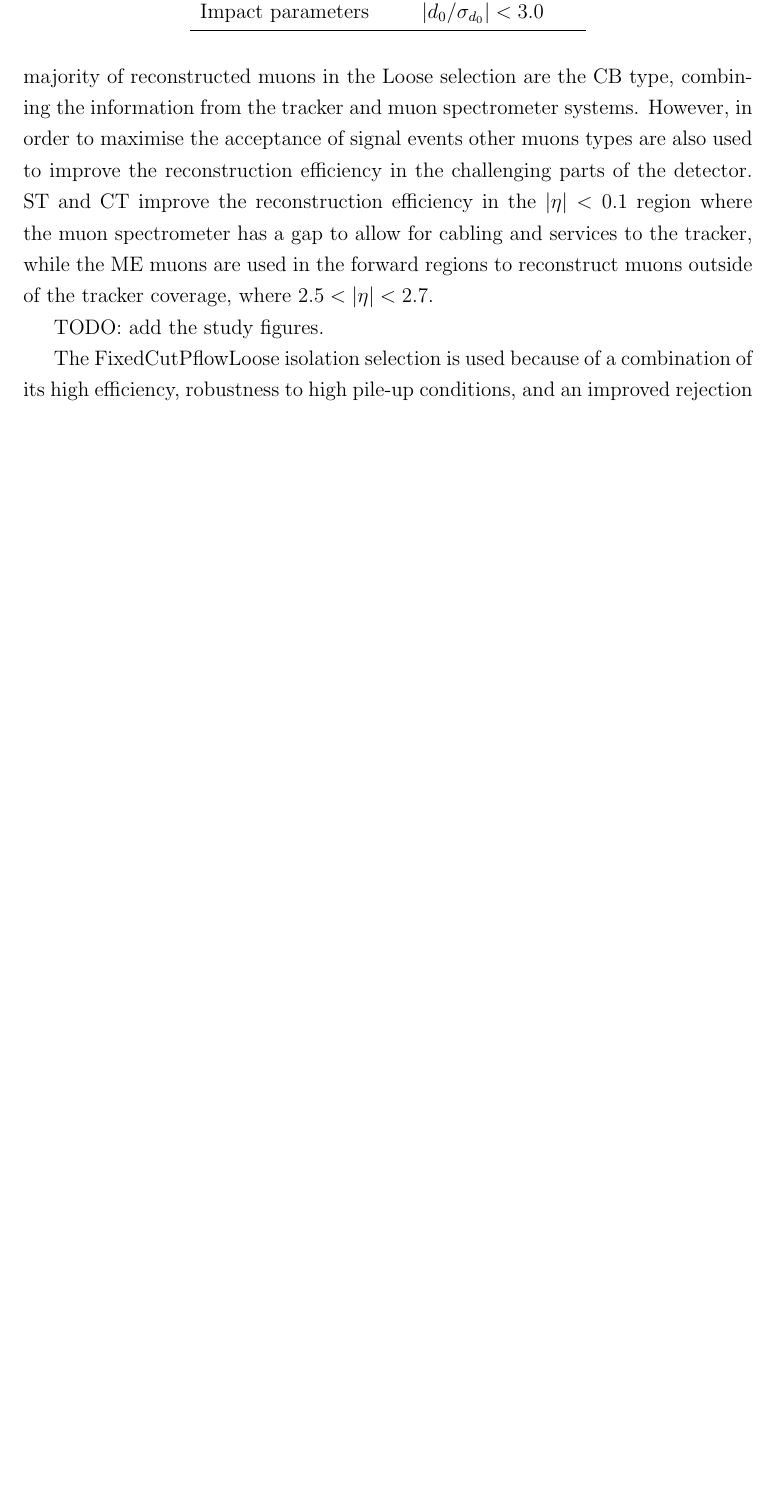
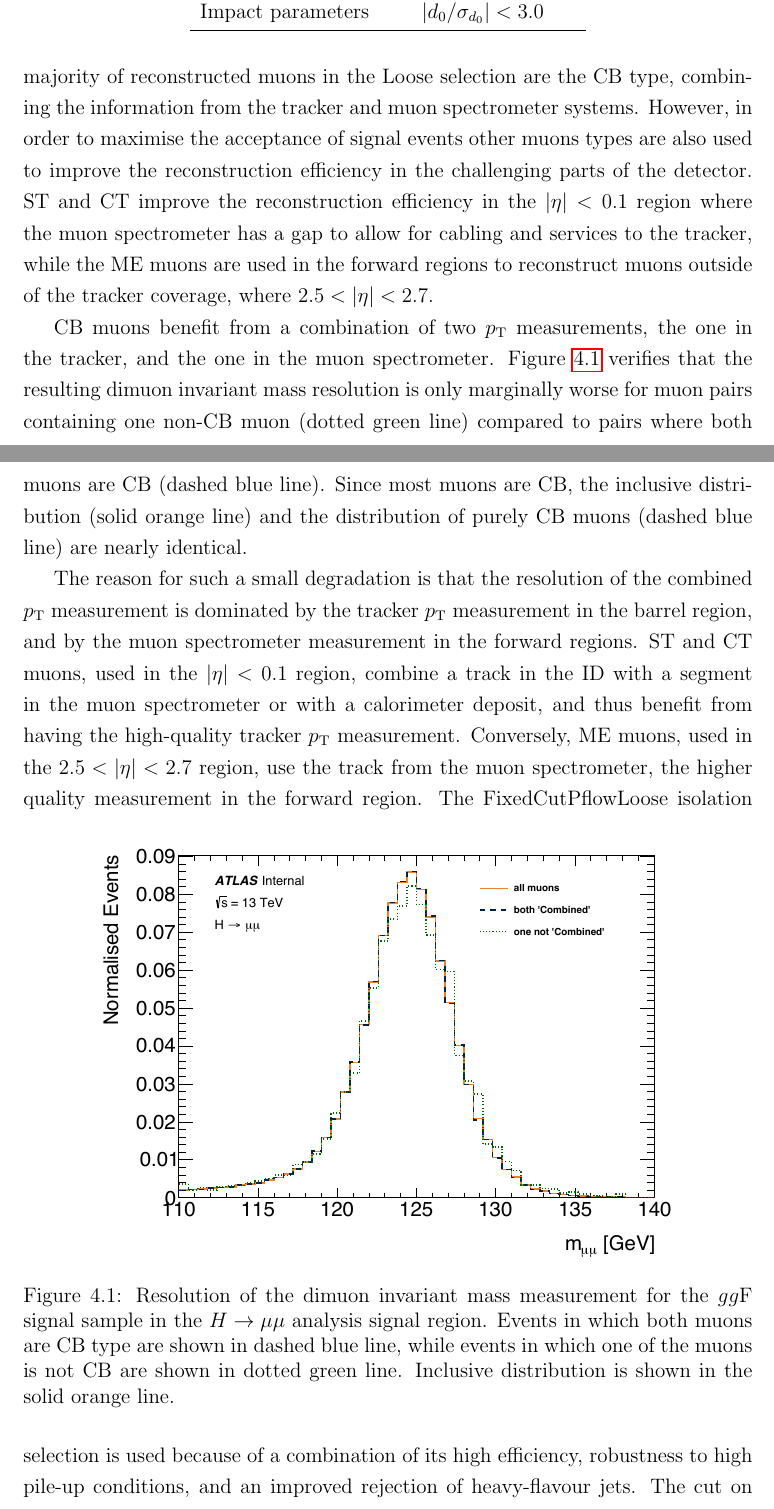
Before and after one commit to mzgubic/thesis, a LaTeX thesis (Hmumu.tex, which reads chapters/hmumu.tex): part of page 63 of 75 before the commit and two parts of pages 63 and 64 of 76 after it, the two joined at a grey line, cut so that both start at the same text, the shorter picture padded with empty space. Compiled offline with pdfLaTeX.

Commit message:
add a discussion on the invariant mass resolution

```diff
--- a/chapters/hmumu.tex
+++ b/chapters/hmumu.tex
@@ -331,8 +331,38 @@ the tracker, while the ME muons are used in the forward
 regions to reconstruct muons outside of the tracker
 coverage, where $2.5 < |\eta| < 2.7$.
 
-TODO: add the study figures.
+CB muons benefit from a combination of two $\pt$ measurements,
+the one in the tracker, and the one in the muon spectrometer.
+Figure \ref{fig:hmumu:reso} verifies that the resulting dimuon
+invariant mass resolution is only marginally worse for muon
+pairs containing one non-CB muon (dotted green line) compared
+to pairs where both muons are CB (dashed blue line). Since
+most muons are CB, the inclusive distribution (solid orange
+line) and the distribution of purely CB muons (dashed blue line)
+are nearly identical.
 
+The reason for such a small degradation is that the resolution of the combined
+$\pt$ measurement is dominated by the tracker $\pt$ measurement
+in the barrel region, and by the muon spectrometer measurement
+in the forward regions. ST and CT muons, used in the $|\eta| <
+0.1$ region, combine a track in the ID with a segment in the
+muon spectrometer or with a calorimeter deposit, and thus
+benefit from having the high-quality tracker $\pt$ measurement.
+Conversely, ME muons, used in the $2.5 < |\eta| < 2.7$ region,
+use the track from the muon spectrometer, the higher quality
+measurement in the forward region.
+\begin{figure}[h!]
+  \centering
+  \includegraphics[width=0.8\textwidth]{figures/hmumu/resolution}
+  \caption[Muon resolution for different muon types]{Resolution
+  of the dimuon invariant mass measurement for the $\ggf$ signal
+  sample in the $\hmumu$ analysis signal region. Events in which
+  both muons are CB type are shown in dashed blue line, while
+  events in which one of the muons is not CB are shown in dotted
+  green line. Inclusive distribution is shown in the solid orange
+  line.}
+  \label{fig:hmumu:reso}
+\end{figure}
 The FixedCutPflowLoose isolation selection is used because
 of a combination of its high efficiency, robustness to high
 \pileup~conditions, and an improved rejection of heavy-flavour
```
Also changed, not shown: figures/hmumu/resolution.pdf (added).
